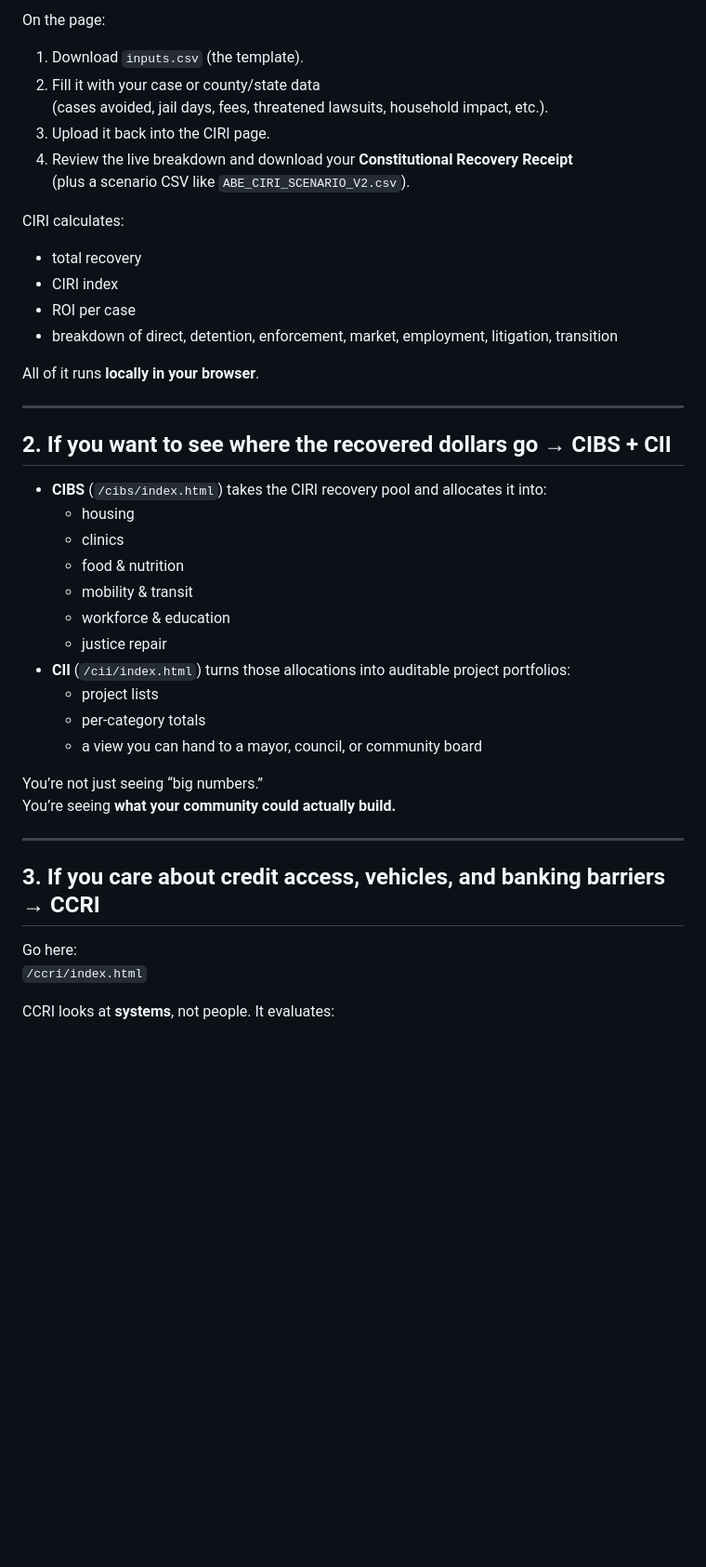
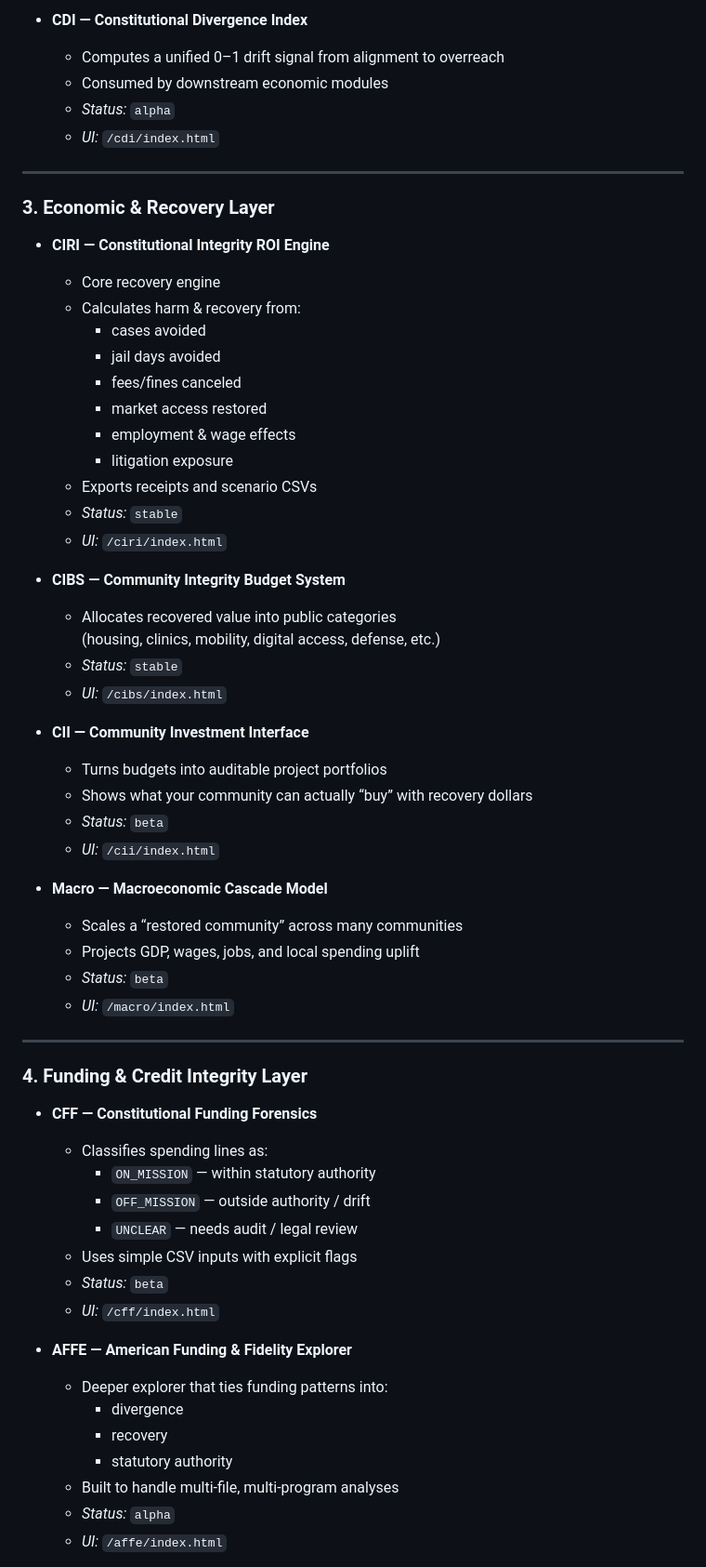
Before and after one commit to Terra610/abe---flag, a Markdown page: README.md, the part around one of its changes. Shown at 93% size. Drawn GitHub-style; blank space fills up the shorter version.

```diff
--- a/README.md
+++ b/README.md
@@ -66,47 +58,64 @@ Go here:
 
-On the page:
-
-1. Download `inputs.csv` (the template).
-2. Fill it with your case or county/state data
-   (cases avoided, jail days, fees, threatened lawsuits, household impact, etc.).
-3. Upload it back into the CIRI page.
-4. Review the live breakdown and download your **Constitutional Recovery Receipt**
-   (plus a scenario CSV like `ABE_CIRI_SCENARIO_V2.csv`).
-
-CIRI calculates:
-
-- total recovery
-- CIRI index
-- ROI per case
-- breakdown of direct, detention, enforcement, market, employment, litigation, transition
-
-All of it runs **locally in your browser**.
+- **CDI — Constitutional Divergence Index**
+  - Computes a unified 0–1 drift signal from alignment to overreach
+  - Consumed by downstream economic modules
+  - *Status:* `alpha`
+  - *UI:* `/cdi/index.html`
 
 ---
 
-## 2. **If you want to see where the recovered dollars go → CIBS + CII**
+### 3. Economic & Recovery Layer
 
-- **CIBS** (`/cibs/index.html`) takes the CIRI recovery pool and allocates it into:
-  - housing
-  - clinics
-  - food & nutrition
-  - mobility & transit
-  - workforce & education
-  - justice repair
-- **CII** (`/cii/index.html`) turns those allocations into auditable project portfolios:
-  - project lists
-  - per-category totals
-  - a view you can hand to a mayor, council, or community board
+- **CIRI — Constitutional Integrity ROI Engine**
+  - Core recovery engine
+  - Calculates harm & recovery from:
+    - cases avoided
+    - jail days avoided
+    - fees/fines canceled
+    - market access restored
+    - employment & wage effects
+    - litigation exposure
+  - Exports receipts and scenario CSVs
+  - *Status:* `stable`
+  - *UI:* `/ciri/index.html`
 
-You’re not just seeing “big numbers.”
-You’re seeing **what your community could actually build.**
+- **CIBS — Community Integrity Budget System**
+  - Allocates recovered value into public categories
+    (housing, clinics, mobility, digital access, defense, etc.)
+  - *Status:* `stable`
+  - *UI:* `/cibs/index.html`
+
+- **CII — Community Investment Interface**
+  - Turns budgets into auditable project portfolios
+  - Shows what your community can actually “buy” with recovery dollars
+  - *Status:* `beta`
+  - *UI:* `/cii/index.html`
+
+- **Macro — Macroeconomic Cascade Model**
+  - Scales a “restored community” across many communities
+  - Projects GDP, wages, jobs, and local spending uplift
+  - *Status:* `beta`
+  - *UI:* `/macro/index.html`
 
 ---
 
-## 3. **If you care about credit access, vehicles, and banking barriers → CCRI**
+### 4. Funding & Credit Integrity Layer
 
-Go here:
-`/ccri/index.html`
+- **CFF — Constitutional Funding Forensics**
+  - Classifies spending lines as:
+    - `ON_MISSION` — within statutory authority
+    - `OFF_MISSION` — outside authority / drift
+    - `UNCLEAR` — needs audit / legal review
+  - Uses simple CSV inputs with explicit flags
+  - *Status:* `beta`
+  - *UI:* `/cff/index.html`
 
-CCRI looks at **systems**, not people. It evaluates:
+- **AFFE — American Funding & Fidelity Explorer**
+  - Deeper explorer that ties funding patterns into:
+    - divergence
+    - recovery
+    - statutory authority
+  - Built to handle multi-file, multi-program analyses
+  - *Status:* `alpha`
+  - *UI:* `/affe/index.html`
 
```
Also changed, not shown: other parts of README.md (+241 -65 lines).
